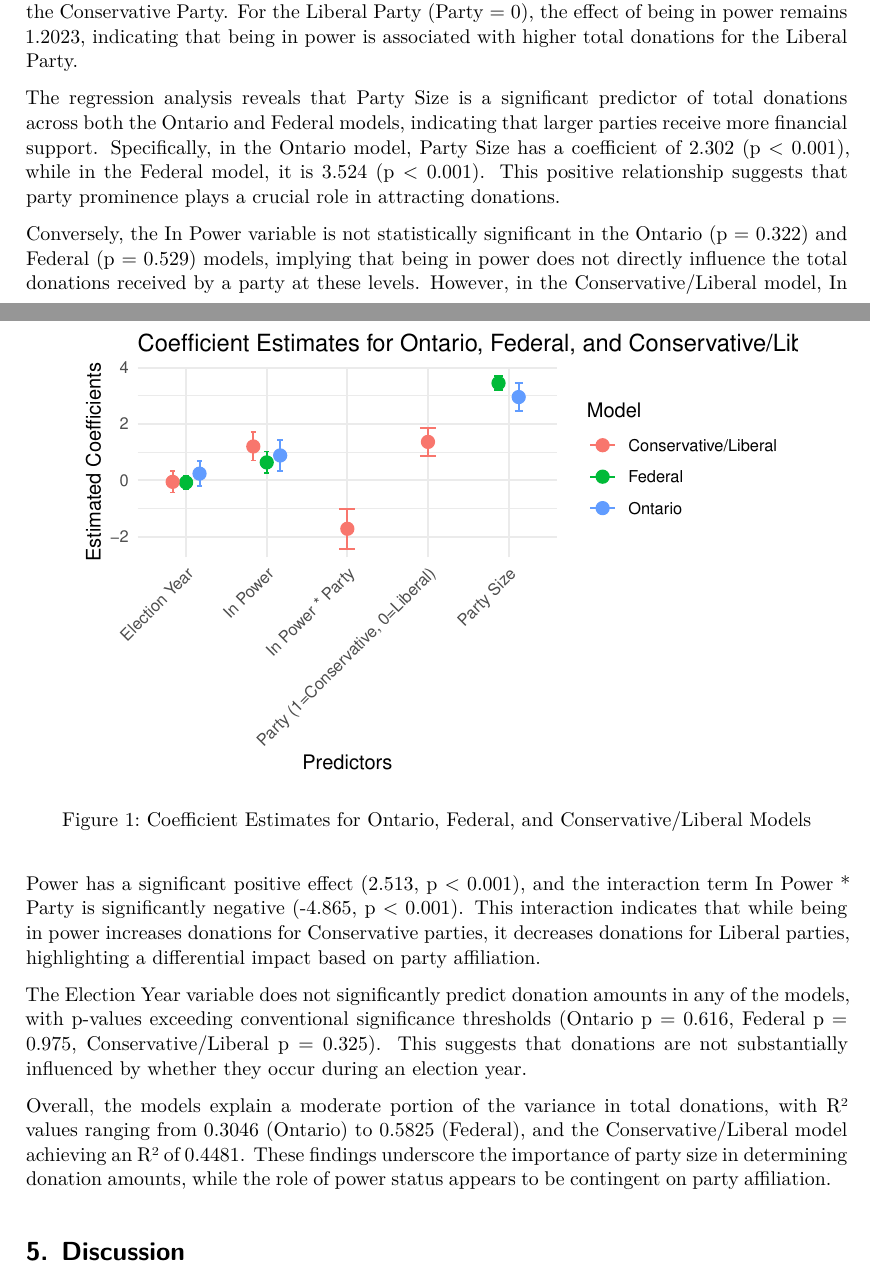
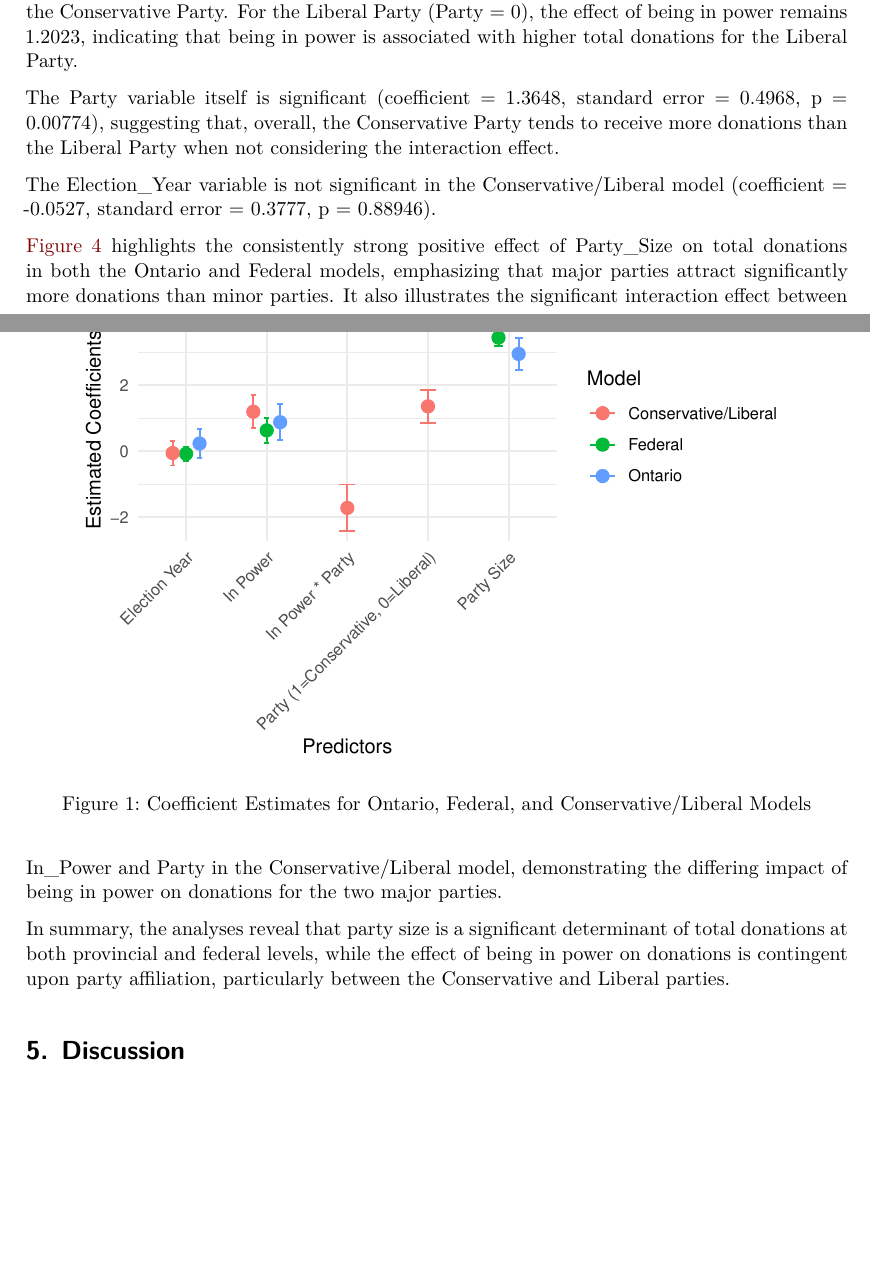
Before and after one commit to MariaMangru/Ontario_Political_Donors, a Quarto document (paper/paper.qmd): two parts of pages 10 and 11 of 22, joined at a grey line, cut so that both start at the same text, the shorter picture padded with empty space. Rendered offline with R 4.5, knitr and Pandoc in place of Quarto, then LaTeX, with nearby package versions; some code elsewhere in the file could not run offline.

Commit message:
update results

````diff
--- a/paper/paper.qmd
+++ b/paper/paper.qmd
@@ -735,6 +735,9 @@ In the Conservative/Liberal model, In_Power has a significant positive effect, w
 For the Conservative Party (Party = 1), the combined effect of being in power is 1.2023 + (-1.7175) = -0.5152, suggesting that being in power is associated with lower total donations for the Conservative Party.
 For the Liberal Party (Party = 0), the effect of being in power remains 1.2023, indicating that being in power is associated with higher total donations for the Liberal Party.
 
+The Party variable itself is significant (coefficient = 1.3648, standard error = 0.4968, p = 0.00774), suggesting that, overall, the Conservative Party tends to receive more donations than the Liberal Party when not considering the interaction effect.
+
+The Election_Year variable is not significant in the Conservative/Liberal model (coefficient = -0.0527, standard error = 0.3777, p = 0.88946).
 
 ```{r echo=FALSE, message=FALSE, warning=FALSE}
 #| label: fig-estimates
@@ -770,7 +773,6 @@ ggplot(tidy_plot, aes(x = term, y = estimate, color = Model)) +
   geom_errorbar(aes(ymin = estimate - std.error, ymax = estimate + std.error),
                 width = 0.2, position = position_dodge(width = 0.5)) +
   labs(
-    title = "Coefficient Estimates for Ontario, Federal, and Conservative/Liberal Models",
     x = "Predictors",
     y = "Estimated Coefficients"
   ) +
@@ -778,38 +780,11 @@ ggplot(tidy_plot, aes(x = term, y = estimate, color = Model)) +
   theme(axis.text.x = element_text(angle = 45, hjust = 1))
 
 ```
+@fig-estimates highlights the consistently strong positive effect of Party_Size on total donations in both the Ontario and Federal models, emphasizing that major parties attract significantly more donations than minor parties. It also illustrates the significant interaction effect between In_Power and Party in the Conservative/Liberal model, demonstrating the differing impact of being in power on donations for the two major parties.
 
-The regression analysis reveals that Party Size is a significant
-predictor of total donations across both the Ontario and Federal models,
-indicating that larger parties receive more financial support.
-Specifically, in the Ontario model, Party Size has a coefficient of
-2.302 (p \< 0.001), while in the Federal model, it is 3.524 (p \<
-0.001). This positive relationship suggests that party prominence plays
-a crucial role in attracting donations.
+In summary, the analyses reveal that party size is a significant determinant of total donations at both provincial and federal levels, while the effect of being in power on donations is contingent upon party affiliation, particularly between the Conservative and Liberal parties.
 
-Conversely, the In Power variable is not statistically significant in
-the Ontario (p = 0.322) and Federal (p = 0.529) models, implying that
-being in power does not directly influence the total donations received
-by a party at these levels. However, in the Conservative/Liberal model,
-In Power has a significant positive effect (2.513, p \< 0.001), and the
-interaction term In Power \* Party is significantly negative (-4.865, p
-\< 0.001). This interaction indicates that while being in power
-increases donations for Conservative parties, it decreases donations for
-Liberal parties, highlighting a differential impact based on party
-affiliation.
 
-The Election Year variable does not significantly predict donation
-amounts in any of the models, with p-values exceeding conventional
-significance thresholds (Ontario p = 0.616, Federal p = 0.975,
-Conservative/Liberal p = 0.325). This suggests that donations are not
-substantially influenced by whether they occur during an election year.
-
-Overall, the models explain a moderate portion of the variance in total
-donations, with R² values ranging from 0.3046 (Ontario) to 0.5825
-(Federal), and the Conservative/Liberal model achieving an R² of 0.4481.
-These findings underscore the importance of party size in determining
-donation amounts, while the role of power status appears to be
-contingent on party affiliation.
 
 # Discussion {#sec-discussion}
 
````
Also changed, not shown: paper/paper.pdf.
